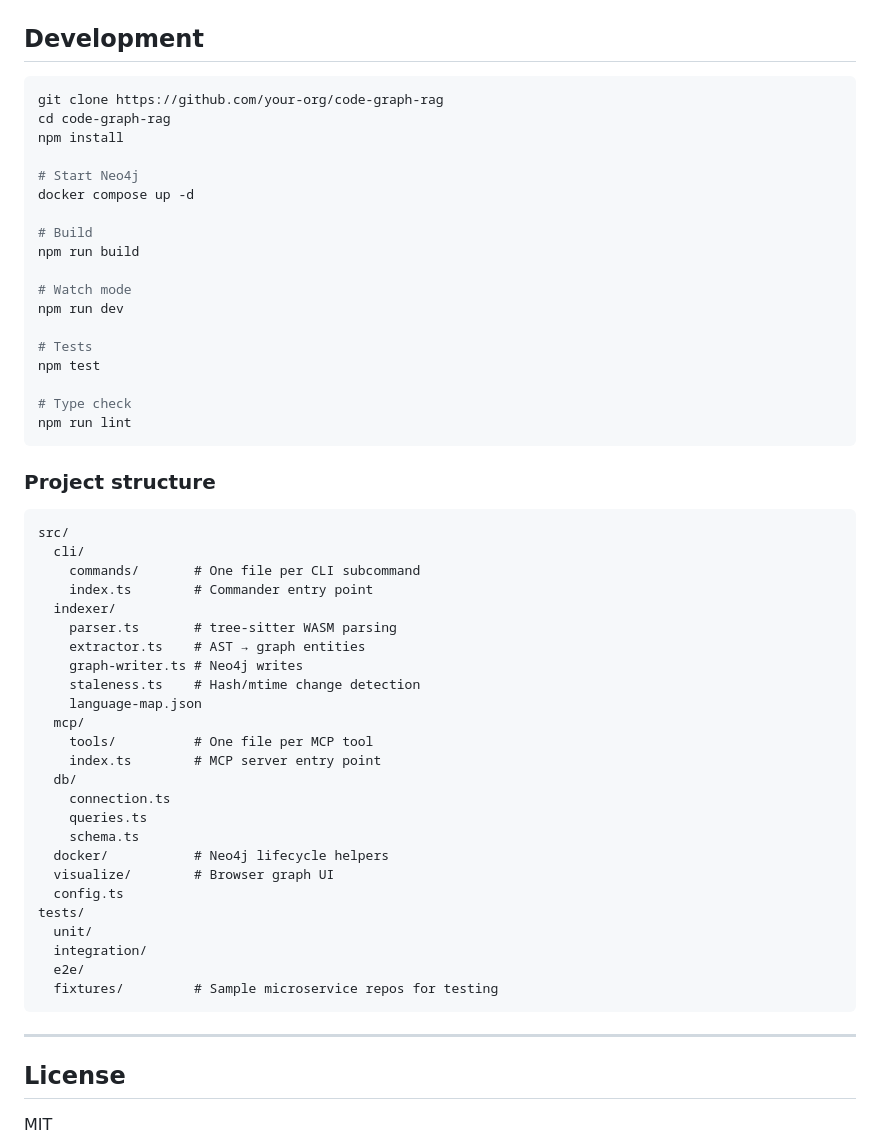
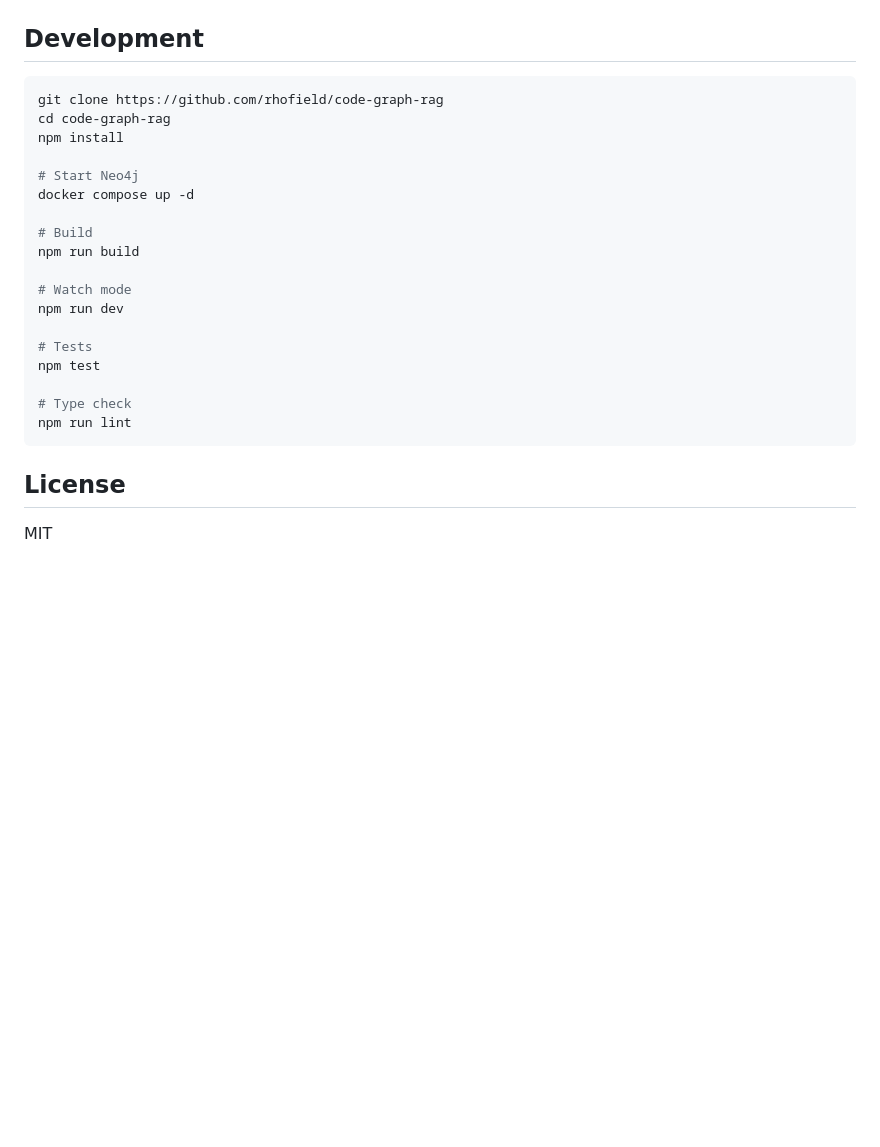
Before and after one commit to rhofield/code-graph-rag, a Markdown page: README.md, the part around the change. Drawn GitHub-style; blank space fills up the shorter version.

````diff
--- a/README.md
+++ b/README.md
@@ -252,7 +252,7 @@ If you already have a `post-commit` hook, the command appends to it rather than
 ## Development
 
 ```bash
-git clone https://github.com/your-org/code-graph-rag
+git clone https://github.com/rhofield/code-graph-rag
 cd code-graph-rag
 npm install
 
@@ -272,38 +272,6 @@ npm test
 npm run lint
 ```
 
-### Project structure
-
-```
-src/
-  cli/
-    commands/       # One file per CLI subcommand
-    index.ts        # Commander entry point
-  indexer/
-    parser.ts       # tree-sitter WASM parsing
-    extractor.ts    # AST → graph entities
-    graph-writer.ts # Neo4j writes
-    staleness.ts    # Hash/mtime change detection
-    language-map.json
-  mcp/
-    tools/          # One file per MCP tool
-    index.ts        # MCP server entry point
-  db/
-    connection.ts
-    queries.ts
-    schema.ts
-  docker/           # Neo4j lifecycle helpers
-  visualize/        # Browser graph UI
-  config.ts
-tests/
-  unit/
-  integration/
-  e2e/
-  fixtures/         # Sample microservice repos for testing
-```
-
----
-
 ## License
 
 MIT
````
